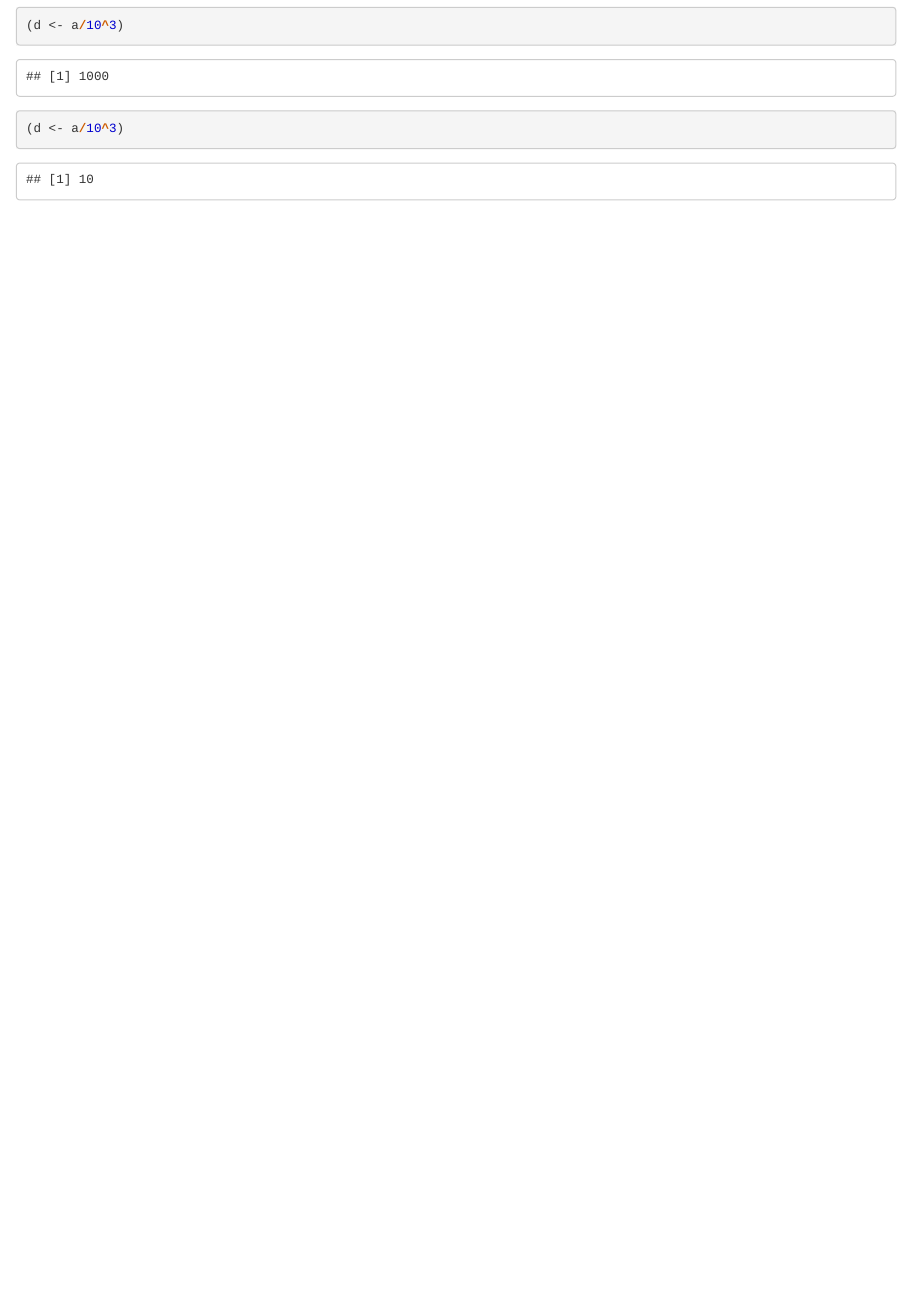
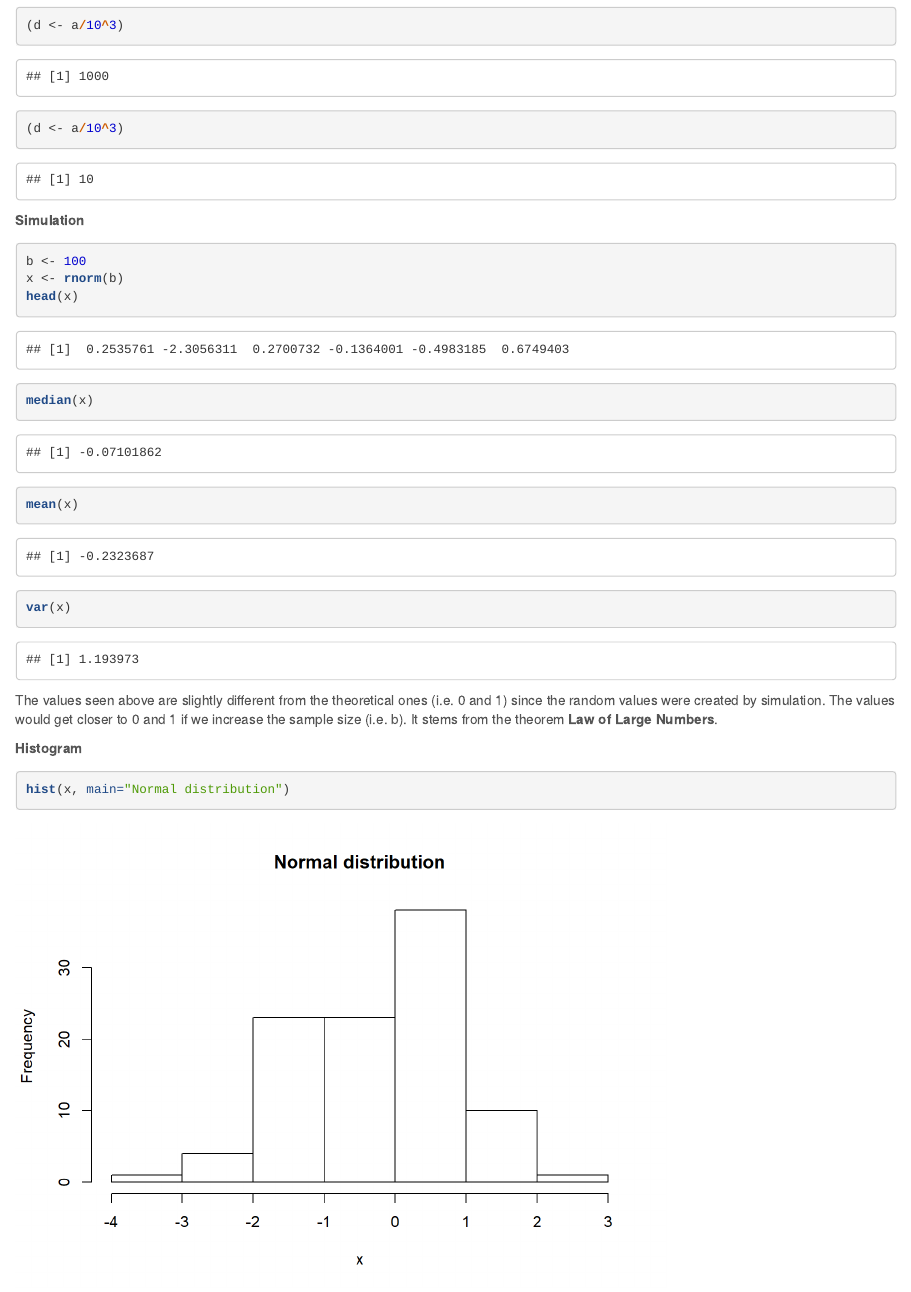
Before and after one commit to kbhan89/stat297hw1, an R Markdown document (Homework_1.Rmd): the page in a window 1100 px wide, from 1320 px down. The pictures show the output file Homework_1.html that the author committed with the source, opened offline.

Commit message:
Histogram updated

````diff
--- a/Homework_1.Rmd
+++ b/Homework_1.Rmd
@@ -49,5 +49,19 @@ a <- 10^4
 ```{r, cache=T, dependson = "computeA"}
 (d <- a/10^3)
 ```
+**Simulation**
 
-****
+```{r}
+b <- 100
+x <- rnorm(b)
+head(x)
+median(x)
+mean(x)
+var(x)
+```
+The values seen above are slightly different from the theoretical ones (i.e. 0 and 1) since the random values were created by simulation. The values would get closer to 0 and 1 if we increase the sample size (i.e. b). It stems from the theorem **Law of Large Numbers**.
+
+**Histogram**
+```{r}
+hist(x, main="Normal distribution")
+```
````
Also changed, not shown: Homework_1.html, Homework_1_files/figure-html/unnamed-chunk-4-1.png (added).
